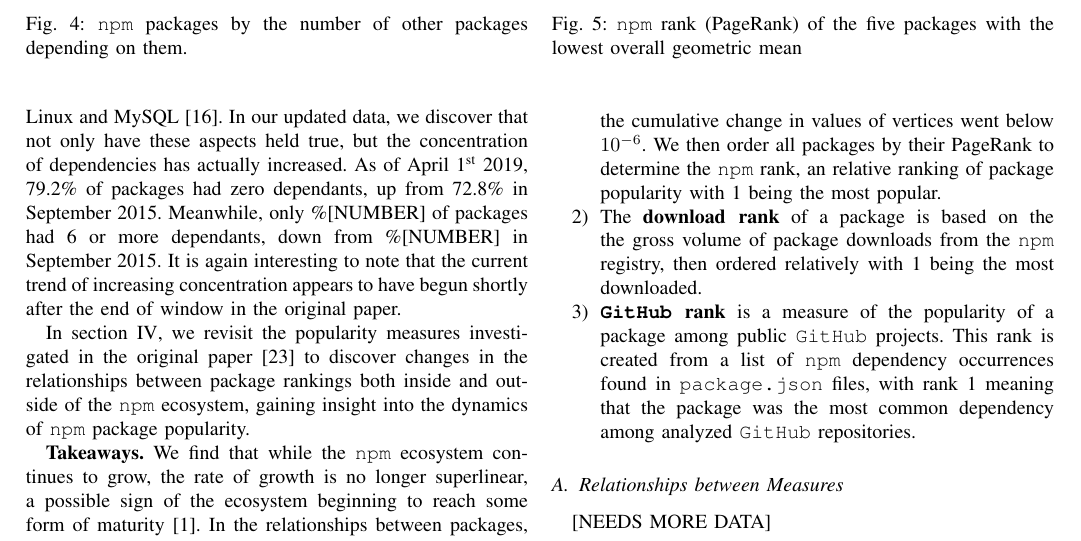
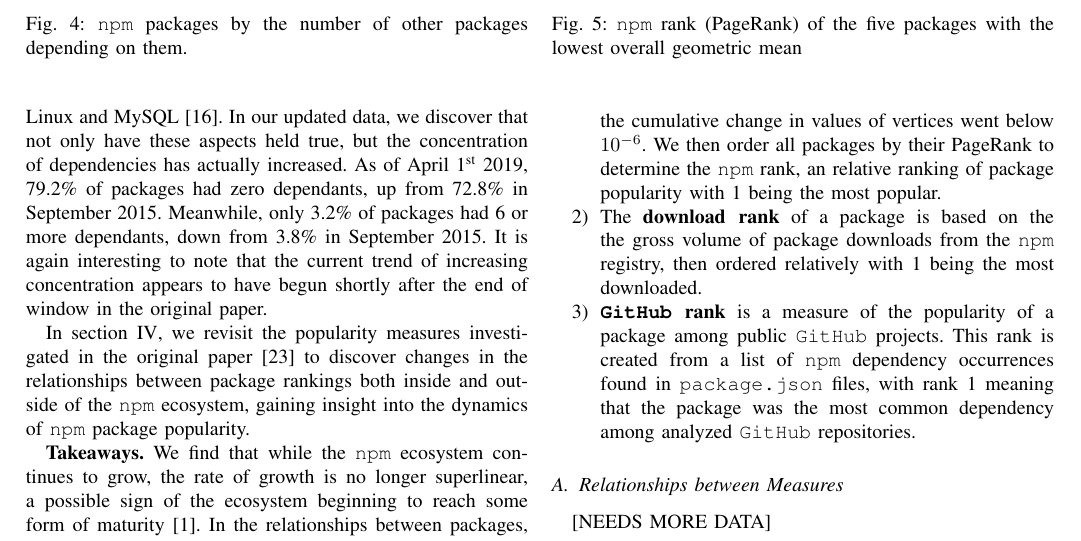
Before and after one commit to kdehaan/CMPUT663-js-package-dynamics-replication, a LaTeX paper (paper/paper.tex): part of page 4 of 7, cut so that both start at the same text. Compiled offline with pdfLaTeX; a missing font is replaced by an installed copy or a similar font; a LaTeX package or settings file that is missing is left out.

Commit message:
added number for out degrees

```diff
--- a/paper/paper.tex
+++ b/paper/paper.tex
@@ -299,8 +299,8 @@ a discovery that has also been observed in other software ecosystems such
 as Linux and MySQL \cite{Myers:2003}. In our updated data, we discover
 that not only have these aspects held true, but the concentration of
 dependencies has actually increased. As of April 1\textsuperscript{st} 2019, 79.2\% of packages
-had zero dependants, up from 72.8\% in September 2015. Meanwhile, only \%[NUMBER] of packages
-had 6 or more dependants, down from \%[NUMBER] in September 2015. It is again interesting to note
+had zero dependants, up from 72.8\% in September 2015. Meanwhile, only 3.2\% of packages
+had 6 or more dependants, down from 3.8\% in September 2015. It is again interesting to note
 that the current trend of increasing concentration appears to have begun shortly after the end of window in the original
 paper.
 
```
Also changed, not shown: paper/paper.pdf.
